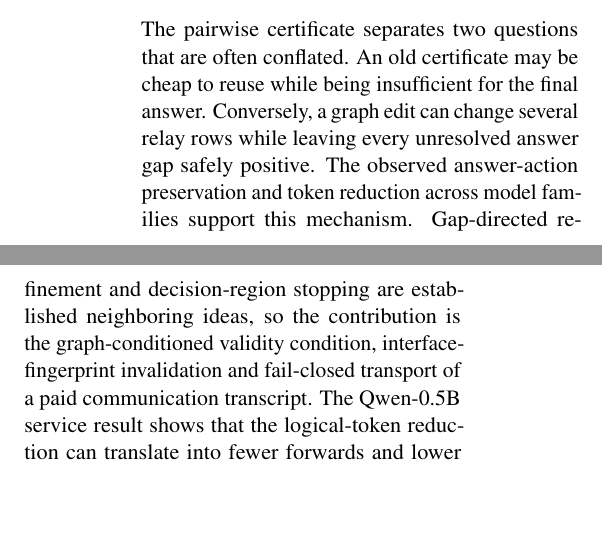
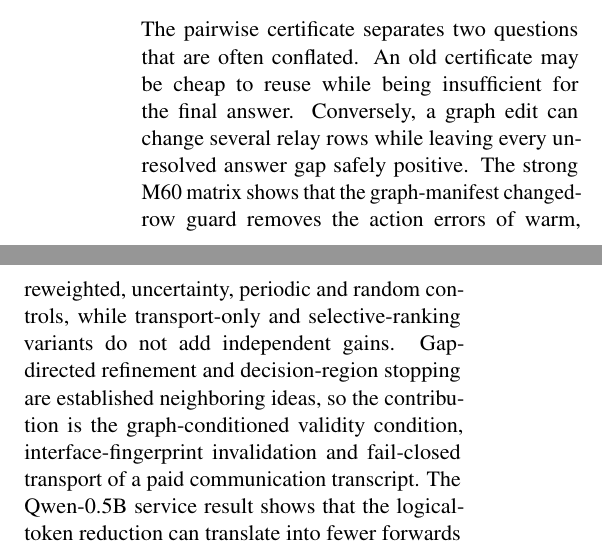
Before and after one commit to fallenplum/MAB2, a LaTeX paper (paper/mechanism_study_v3/main.tex): two parts of the columns of page 5 of 6, joined at a grey line, cut so that both start at the same text, the shorter picture padded with empty space. Compiled offline with pdfLaTeX.

Commit message:
Align paper source with strong baseline attribution

```diff
--- a/paper/mechanism_study_v3/main.tex
+++ b/paper/mechanism_study_v3/main.tex
@@ -231,7 +231,7 @@ This is a mechanism-layer radius control, not a direct Pairwise scheduler
 ablation.
 
 \section{Discussion}
-The pairwise certificate separates two questions that are often conflated. An old certificate may be cheap to reuse while being insufficient for the final answer. Conversely, a graph edit can change several relay rows while leaving every unresolved answer gap safely positive. The observed answer-action preservation and token reduction across model families support this mechanism. Gap-directed refinement and decision-region stopping are established neighboring ideas, so the contribution is the graph-conditioned validity condition, interface-fingerprint invalidation and fail-closed transport of a paid communication transcript. The Qwen-0.5B service result shows that the logical-token reduction can translate into fewer forwards and lower wall time when the answer-action target is used. The Qwen-14B replay discrepancy limits cross-model service claims until the custom model path is reproducible across worker and service entry points.
+The pairwise certificate separates two questions that are often conflated. An old certificate may be cheap to reuse while being insufficient for the final answer. Conversely, a graph edit can change several relay rows while leaving every unresolved answer gap safely positive. The strong M60 matrix shows that the graph-manifest changed-row guard removes the action errors of warm, reweighted, uncertainty, periodic and random controls, while transport-only and selective-ranking variants do not add independent gains. Gap-directed refinement and decision-region stopping are established neighboring ideas, so the contribution is the graph-conditioned validity condition, interface-fingerprint invalidation and fail-closed transport of a paid communication transcript. The Qwen-0.5B service result shows that the logical-token reduction can translate into fewer forwards and lower wall time when the answer-action target is used. The Qwen-14B replay discrepancy limits cross-model service claims until the custom model path is reproducible across worker and service entry points.
 
 \section{Related work and novelty boundary}
 Decision-region determination, adaptive testing, uncertainty sampling and multi-agent communication pruning are established. Javdani et al. formulate decision-region stopping and adaptive test selection \cite{javdani}. ActiveEvidence uses gap-directed interaction refinement and an action certificate \cite{activeevidence}, which bounds the novelty of pairwise gap scheduling as a stand-alone contribution. AgentPrune, AgentDropout and MessageSieve study communication or message reduction in multi-agent language-model systems \cite{agentprune,agentdropout,messagesieve}. Graph conditional-shift work studies distributional changes in graph predictors \cite{graces}. Our contribution is the graph-conditional validity condition for a reused communication certificate, combined with interface-fingerprint invalidation and fail-closed transport. The mechanism claim concerns when graph evolution invalidates an old certificate and how a conservative route repairs only the rows that can still change the answer action.
```
